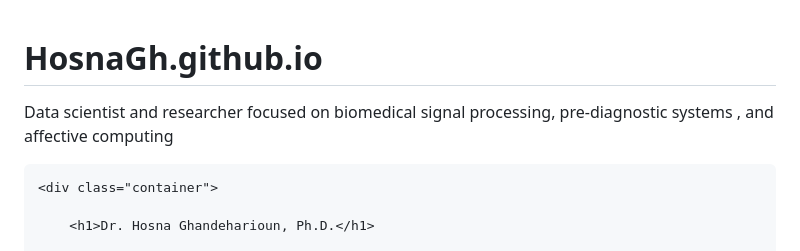
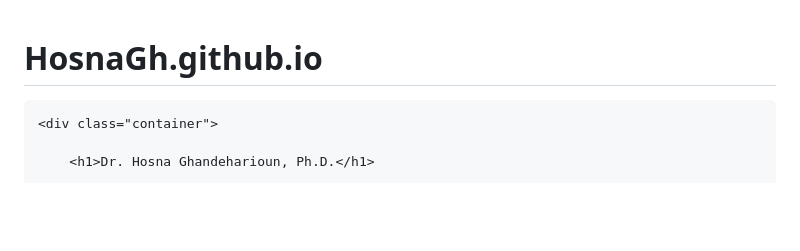
Before and after one commit to HosnaGh/HosnaGh.github.io, a Markdown page: README.md, the part around the change. Drawn GitHub-style; blank space fills up the shorter version.

```diff
--- a/README.md
+++ b/README.md
@@ -1,7 +1,4 @@
 # HosnaGh.github.io
-Data scientist and researcher focused on biomedical signal processing, pre-diagnostic systems , and affective computing
-<!DOCTYPE html>
-<html lang="en">
 <head>
     <meta charset="UTF-8">
     <meta name="viewport" content="width=device-width, initial-scale=1.0">
```
